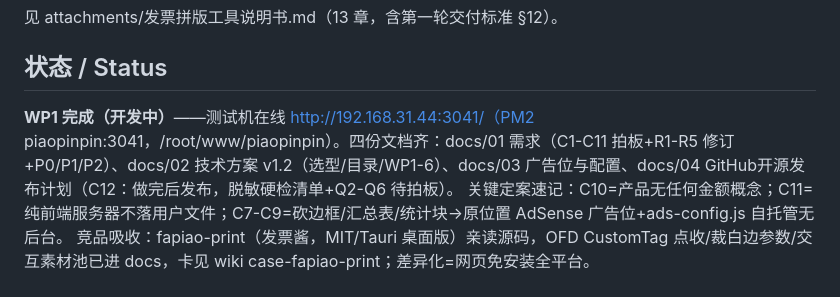
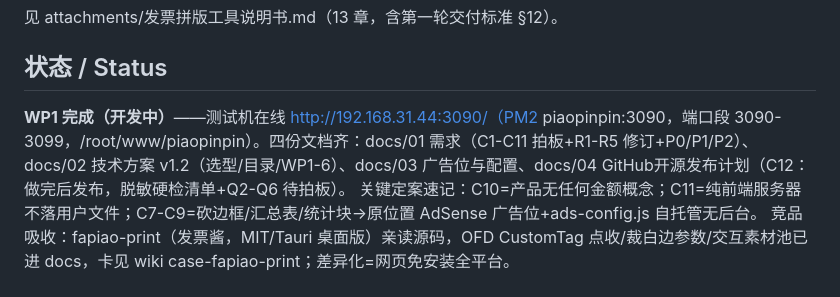
Before and after one commit to qq87636108/piaopinpin, a Markdown page: 交接档案.md, the part around the change. Rendered like a GitHub page.

```diff
--- a/交接档案.md
+++ b/交接档案.md
@@ -12,7 +12,7 @@
 见 attachments/发票拼版工具说明书.md（13 章，含第一轮交付标准 §12）。
 
 ## 状态 / Status
-**WP1 完成（开发中）**——测试机在线 http://192.168.31.44:3041/（PM2 piaopinpin:3041，/root/www/piaopinpin）。四份文档齐：docs/01 需求（C1-C11 拍板+R1-R5 修订+P0/P1/P2）、docs/02 技术方案 v1.2（选型/目录/WP1-6）、docs/03 广告位与配置、docs/04 GitHub开源发布计划（C12：做完后发布，脱敏硬检清单+Q2-Q6 待拍板）。
+**WP1 完成（开发中）**——测试机在线 http://192.168.31.44:3090/（PM2 piaopinpin:3090，端口段 3090-3099，/root/www/piaopinpin）。四份文档齐：docs/01 需求（C1-C11 拍板+R1-R5 修订+P0/P1/P2）、docs/02 技术方案 v1.2（选型/目录/WP1-6）、docs/03 广告位与配置、docs/04 GitHub开源发布计划（C12：做完后发布，脱敏硬检清单+Q2-Q6 待拍板）。
 关键定案速记：C10=产品无任何金额概念；C11=纯前端服务器不落用户文件；C7-C9=砍边框/汇总表/统计块→原位置 AdSense 广告位+ads-config.js 自托管无后台。
 竞品吸收：fapiao-print（发票酱，MIT/Tauri 桌面版）亲读源码，OFD CustomTag 点收/裁白边参数/交互素材池已进 docs，卡见 wiki case-fapiao-print；差异化=网页免安装全平台。
 
```
Also changed, not shown: docs/02-技术方案.md (+1 -1 lines).
